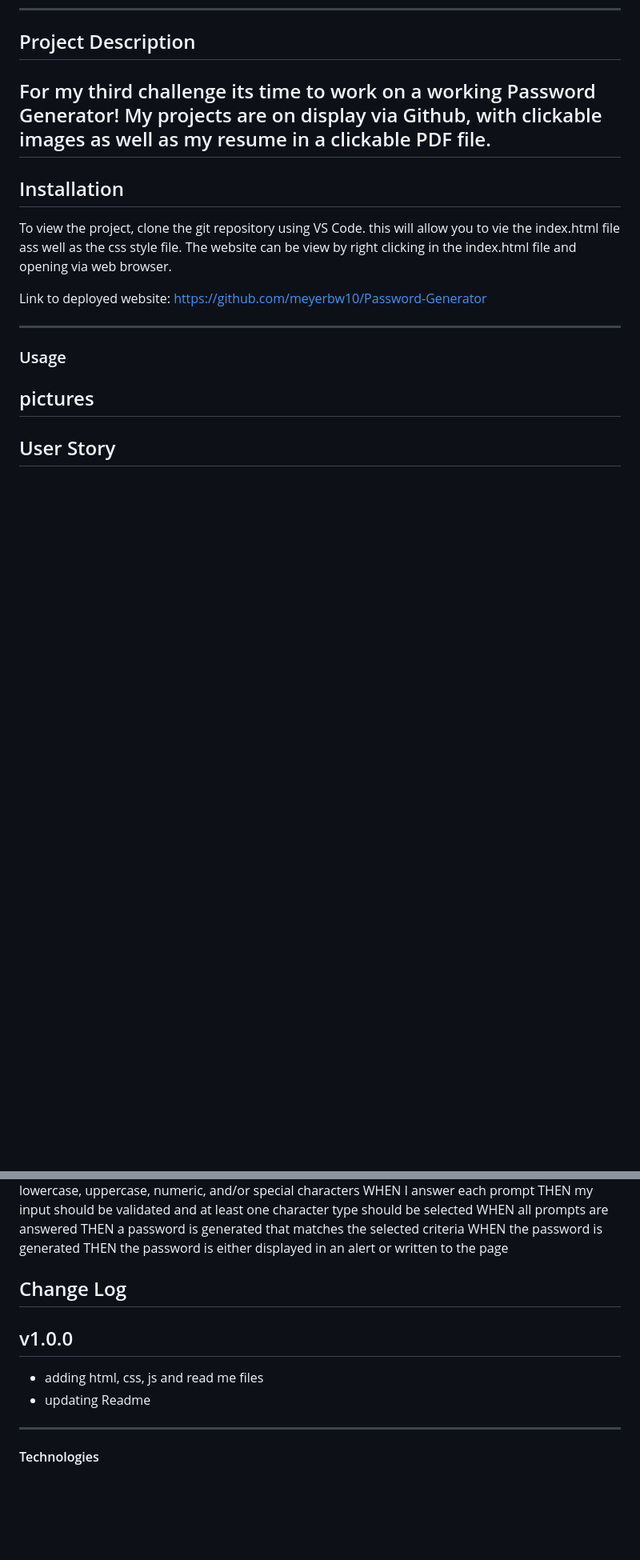
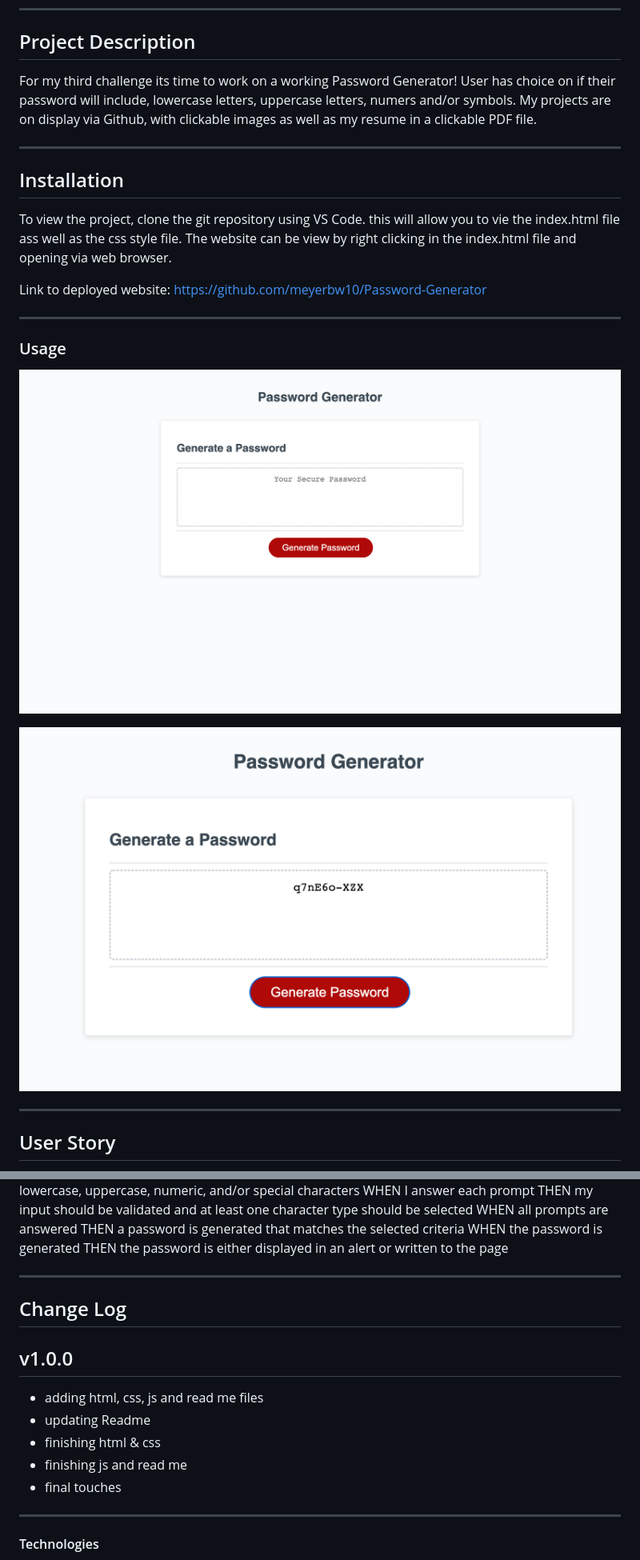
Before and after one commit to meyerbw10/Password-Generator, a Markdown page: README.md, 2 parts joined by grey strips. Shown: that part at 80% size. GitHub-like rendering; pictures changed too: assets/images/pic.png (added), assets/images/pic2.png (added); blank space fills up the shorter version.

Commit message:
final touches

```diff
--- a/README.md
+++ b/README.md
@@ -17,7 +16,8 @@
 
 ## Project Description
 
-For my third challenge its time to work on a working Password Generator! My projects are on display via Github, with clickable images as well as my resume in a clickable PDF file.
+For my third challenge its time to work on a working Password Generator! User has choice on if their password will include, lowercase letters, uppercase letters, numers and/or symbols. My projects are on display via Github, with clickable images as well as my resume in a clickable PDF file.
+
 ---
 
 ## Installation
@@ -30,7 +30,10 @@ Link to deployed website: https://github.com/meyerbw10/Password-Generator
 
 ### Usage
 
-pictures
+![](./assets/images/pic.png)
+
+![](./assets/images/pic2.png)
+
 ---
 
 ## User Story
@@ -57,13 +60,16 @@ THEN a password is generated that matches the selected criteria
 WHEN the password is generated
 THEN the password is either displayed in an alert or written to the page
 
+---
 
 ## Change Log
 ## v1.0.0
 
 - adding html, css, js and read me files
 - updating Readme
-
+- finishing html & css
+- finishing js and read me
+- final touches
 
 ---
 
```
Also changed, not shown: other parts of README.md (+0 -1 lines).
